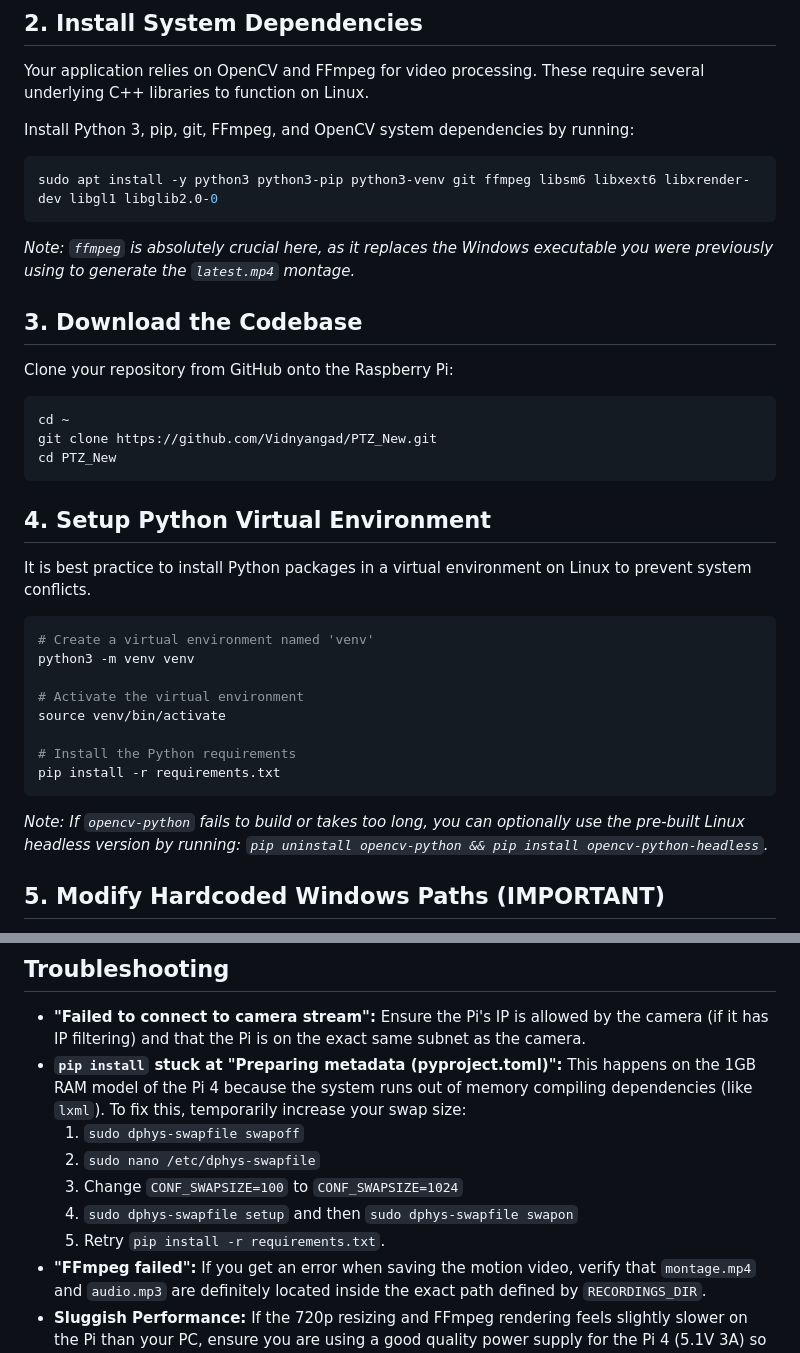
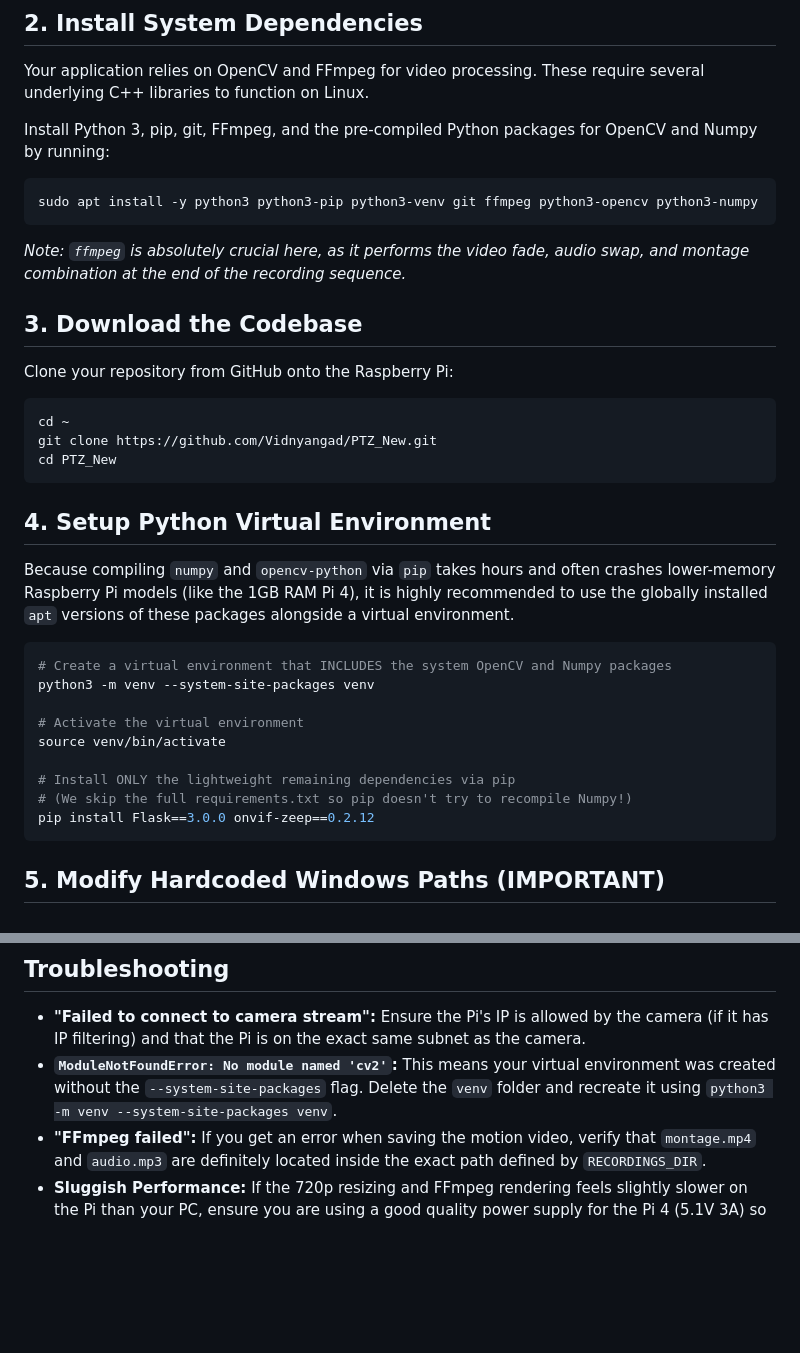
Before and after one commit to Vidnyangad/PTZ_New, a Markdown page: RASPBERRY_PI_SETUP.md, 2 parts joined by grey strips. Drawn GitHub-style; blank space fills up the shorter version.

Commit message:
docs: update Raspberry Pi guide to use apt packages and system venv
- Rewrote `RASPBERRY_PI_SETUP.md` to recommend installing `python3-numpy` and `python3-opencv` globally via `apt`.
- Updated the virtual environment creation instructions to utilize the `--system-site-packages` flag.
- Removed the `dphys-swapfile` workaround from the troubleshooting section since the `apt` approach eliminates the need to compile heavy dependencies via `pip`, resolving the Out-of-Memory stalls on 1GB RAM Pi 4 models natively.

Co-authored-by: Vidnyangad <182868967+Vidnyangad@users.noreply.github.com>

````diff
--- a/RASPBERRY_PI_SETUP.md
+++ b/RASPBERRY_PI_SETUP.md
@@ -20,12 +20,12 @@ Follow this step-by-step guide to get everything running perfectly on your Raspb
 
 Your application relies on OpenCV and FFmpeg for video processing. These require several underlying C++ libraries to function on Linux.
 
-Install Python 3, pip, git, FFmpeg, and OpenCV system dependencies by running:
+Install Python 3, pip, git, FFmpeg, and the pre-compiled Python packages for OpenCV and Numpy by running:
 ```bash
-sudo apt install -y python3 python3-pip python3-venv git ffmpeg libsm6 libxext6 libxrender-dev libgl1 libglib2.0-0
+sudo apt install -y python3 python3-pip python3-venv git ffmpeg python3-opencv python3-numpy
 ```
 
-*Note: `ffmpeg` is absolutely crucial here, as it replaces the Windows executable you were previously using to generate the `latest.mp4` montage.*
+*Note: `ffmpeg` is absolutely crucial here, as it performs the video fade, audio swap, and montage combination at the end of the recording sequence.*
 
 ## 3. Download the Codebase
 
@@ -38,20 +38,19 @@ cd PTZ_New
 
 ## 4. Setup Python Virtual Environment
 
-It is best practice to install Python packages in a virtual environment on Linux to prevent system conflicts.
+Because compiling `numpy` and `opencv-python` via `pip` takes hours and often crashes lower-memory Raspberry Pi models (like the 1GB RAM Pi 4), it is highly recommended to use the globally installed `apt` versions of these packages alongside a virtual environment.
 
 ```bash
-# Create a virtual environment named 'venv'
-python3 -m venv venv
+# Create a virtual environment that INCLUDES the system OpenCV and Numpy packages
+python3 -m venv --system-site-packages venv
 
 # Activate the virtual environment
 source venv/bin/activate
 
-# Install the Python requirements
-pip install -r requirements.txt
+# Install ONLY the lightweight remaining dependencies via pip
+# (We skip the full requirements.txt so pip doesn't try to recompile Numpy!)
+pip install Flask==3.0.0 onvif-zeep==0.2.12
 ```
-
-*Note: If `opencv-python` fails to build or takes too long, you can optionally use the pre-built Linux headless version by running: `pip uninstall opencv-python && pip install opencv-python-headless`.*
 
 ## 5. Modify Hardcoded Windows Paths (IMPORTANT)
 
@@ -123,11 +122,6 @@ You can check the background logs at any time using: `sudo journalctl -u ptzcame
 ## Troubleshooting
 
 - **"Failed to connect to camera stream":** Ensure the Pi's IP is allowed by the camera (if it has IP filtering) and that the Pi is on the exact same subnet as the camera.
-- **`pip install` stuck at "Preparing metadata (pyproject.toml)":** This happens on the 1GB RAM model of the Pi 4 because the system runs out of memory compiling dependencies (like `lxml`). To fix this, temporarily increase your swap size:
-  1. `sudo dphys-swapfile swapoff`
-  2. `sudo nano /etc/dphys-swapfile`
-  3. Change `CONF_SWAPSIZE=100` to `CONF_SWAPSIZE=1024`
-  4. `sudo dphys-swapfile setup` and then `sudo dphys-swapfile swapon`
-  5. Retry `pip install -r requirements.txt`.
+- **`ModuleNotFoundError: No module named 'cv2'`:** This means your virtual environment was created without the `--system-site-packages` flag. Delete the `venv` folder and recreate it using `python3 -m venv --system-site-packages venv`.
 - **"FFmpeg failed":** If you get an error when saving the motion video, verify that `montage.mp4` and `audio.mp3` are definitely located inside the exact path defined by `RECORDINGS_DIR`.
 - **Sluggish Performance:** If the 720p resizing and FFmpeg rendering feels slightly slower on the Pi than your PC, ensure you are using a good quality power supply for the Pi 4 (5.1V 3A) so it doesn't dynamically throttle its CPU speed.
````
